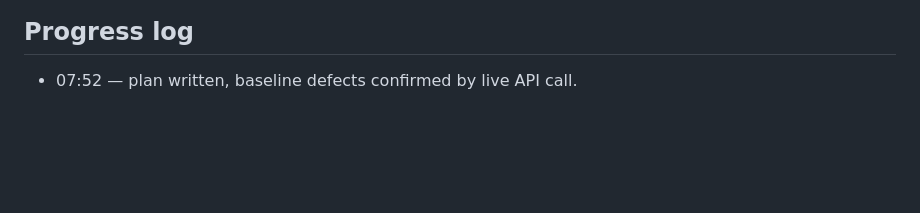
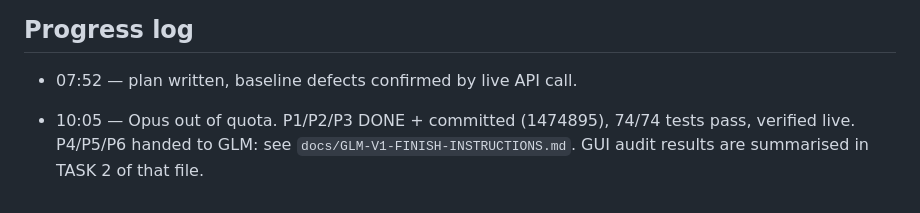
Before and after one commit to arievanziel/narrator, a Markdown page: docs/V1-BOOK-EXPERIENCE-PLAN.md, the part around the change. Drawn GitHub-style; blank space fills up the shorter version.

```diff
--- a/docs/V1-BOOK-EXPERIENCE-PLAN.md
+++ b/docs/V1-BOOK-EXPERIENCE-PLAN.md
@@ -158,3 +158,7 @@ Playwright screenshots: `glm-work/shots/` (see `glm-work/shoot.cjs`).
 ## Progress log
 
 - 07:52 — plan written, baseline defects confirmed by live API call.
+
+- 10:05 — Opus out of quota. P1/P2/P3 DONE + committed (1474895), 74/74 tests pass,
+  verified live. P4/P5/P6 handed to GLM: see `docs/GLM-V1-FINISH-INSTRUCTIONS.md`.
+  GUI audit results are summarised in TASK 2 of that file.
```
Also changed, not shown: docs/GLM-V1-FINISH-INSTRUCTIONS.md (added, +186 -0 lines), docs/V1-PLAN.md (+28 -0 lines).
